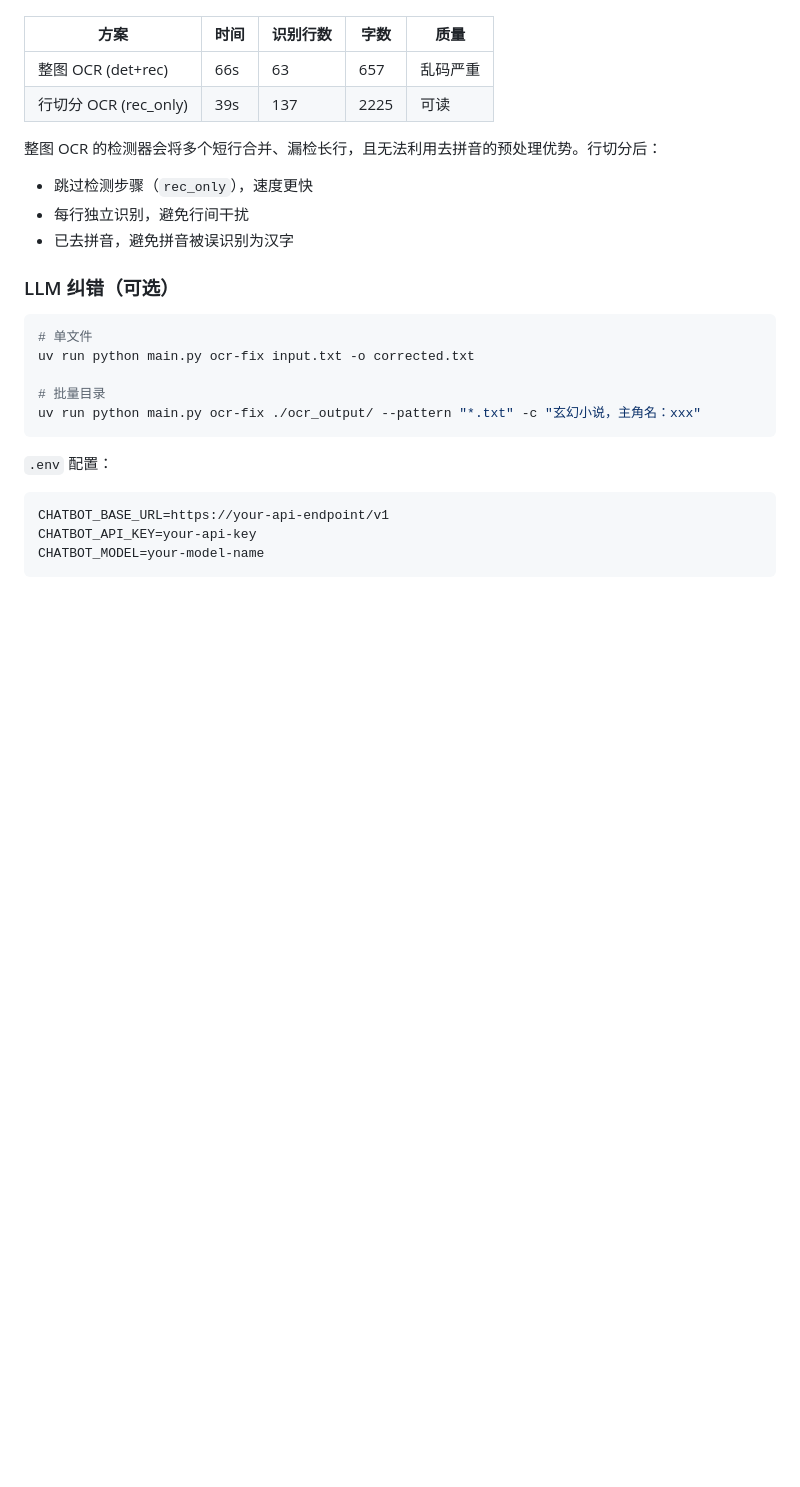
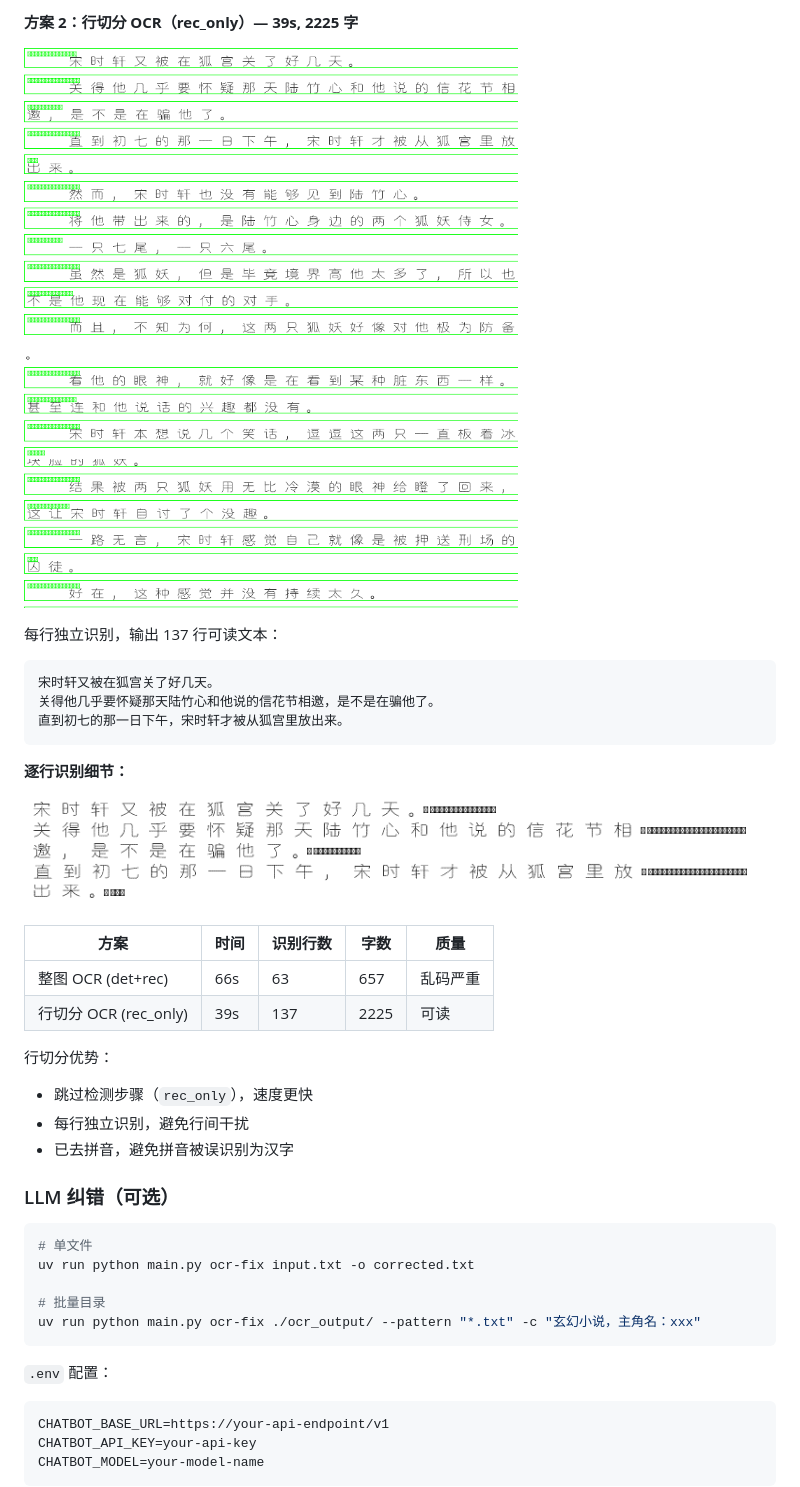
Before and after one commit to light-nook-labs/sfacg_tools, a Markdown page: README.md, the part around one of its changes. Rendered like a GitHub page; pictures changed too: docs/ocr_workflow/compare_line_detail.png (added), docs/ocr_workflow/compare_line_ocr.png (added); blank space fills up the shorter version.

````diff
--- a/README.md
+++ b/README.md
@@ -222,10 +239,25 @@ GIF 解码为 PIL Image 帧。本例为单帧长图。
+**方案 2：行切分 OCR（rec_only）— 39s, 2225 字**
+
+![行切分OCR](docs/ocr_workflow/compare_line_ocr.png)
+
+每行独立识别，输出 137 行可读文本：
+
+```
+宋时轩又被在狐宫关了好几天。
+关得他几乎要怀疑那天陆竹心和他说的信花节相邀，是不是在骗他了。
+直到初七的那一日下午，宋时轩才被从狐宫里放出来。
+```
+
+**逐行识别细节：**
+
+![行细节](docs/ocr_workflow/compare_line_detail.png)
 
 | 方案 | 时间 | 识别行数 | 字数 | 质量 |
 |------|------|----------|------|------|
 | 整图 OCR (det+rec) | 66s | 63 | 657 | 乱码严重 |
 | 行切分 OCR (rec_only) | 39s | 137 | 2225 | 可读 |
 
-整图 OCR 的检测器会将多个短行合并、漏检长行，且无法利用去拼音的预处理优势。行切分后：
+行切分优势：
 - 跳过检测步骤（`rec_only`），速度更快
 - 每行独立识别，避免行间干扰
 - 已去拼音，避免拼音被误识别为汉字
````
Also changed, not shown: other parts of README.md (+18 -1 lines), docs/ocr_workflow/compare_full_ocr.png (added), docs/ocr_workflow/compare_input.png (added).
